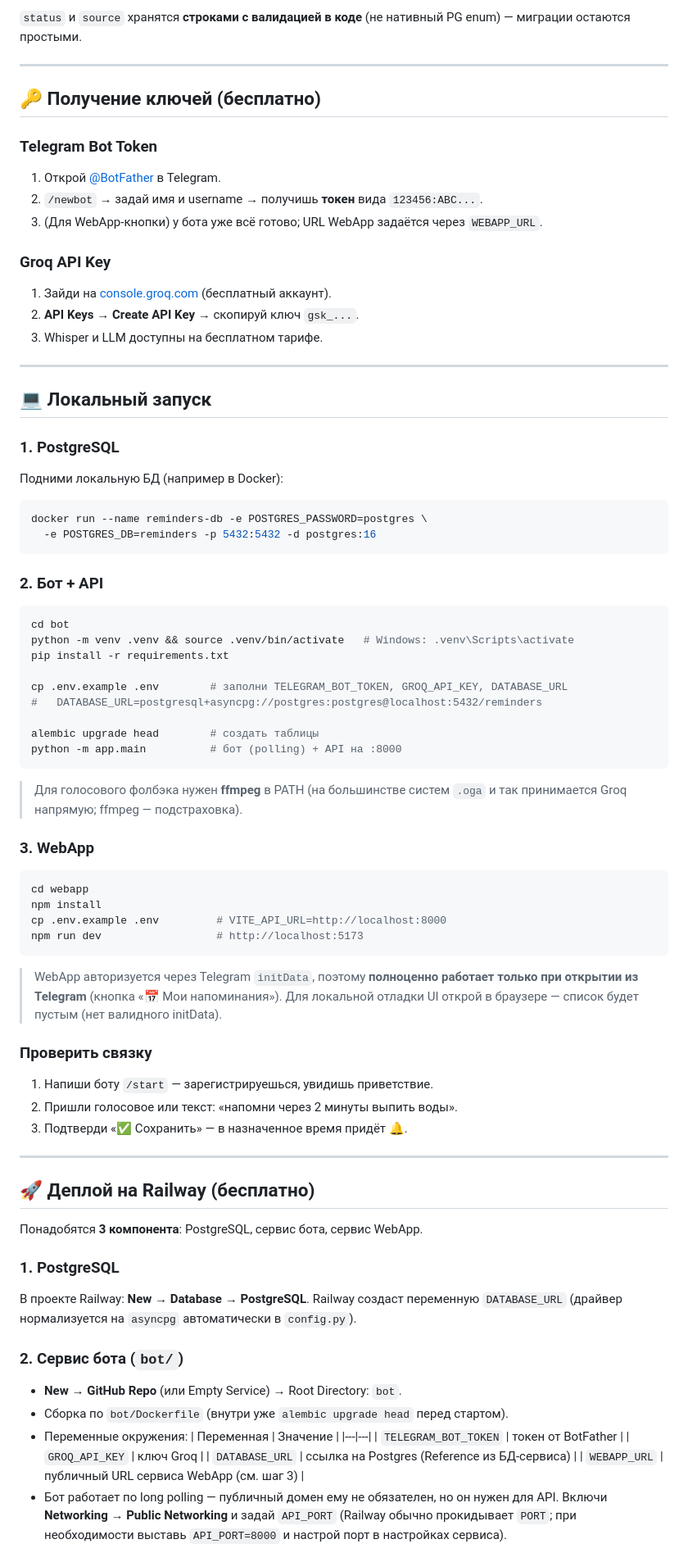
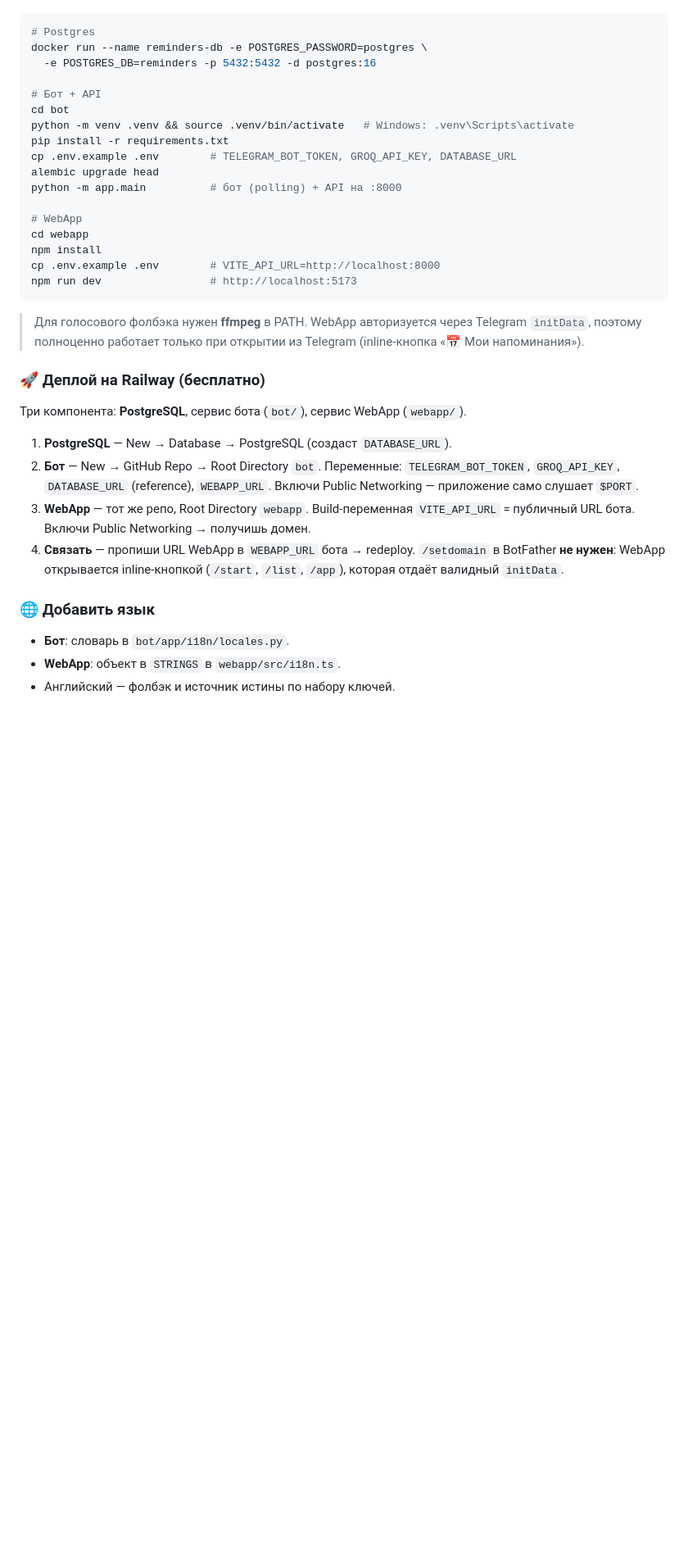
Before and after one commit to linaaadd/reminder-bot, a Markdown page: README.md, the part around one of its changes. Shown at 82% size. Drawn GitHub-style; folded sections open; blank space fills up the shorter version.

````diff
--- a/README.md
+++ b/README.md
@@ -117,85 +304,43 @@ webapp/                  # React + Vite + TypeScript
 
-`status` и `source` хранятся **строками с валидацией в коде** (не нативный PG
-enum) — миграции остаются простыми.
-
----
-
-## 🔑 Получение ключей (бесплатно)
-
-### Telegram Bot Token
-1. Открой [@BotFather](https://t.me/BotFather) в Telegram.
-2. `/newbot` → задай имя и username → получишь **токен** вида `123456:ABC...`.
-3. (Для WebApp-кнопки) у бота уже всё готово; URL WebApp задаётся через `WEBAPP_URL`.
-
-### Groq API Key
-1. Зайди на [console.groq.com](https://console.groq.com) (бесплатный аккаунт).
-2. **API Keys → Create API Key** → скопируй ключ `gsk_...`.
-3. Whisper и LLM доступны на бесплатном тарифе.
-
----
-
-## 💻 Локальный запуск
-
-### 1. PostgreSQL
-Подними локальную БД (например в Docker):
 ```bash
+# Postgres
 docker run --name reminders-db -e POSTGRES_PASSWORD=postgres \
   -e POSTGRES_DB=reminders -p 5432:5432 -d postgres:16
-```
 
-### 2. Бот + API
-```bash
+# Бот + API
 cd bot
 python -m venv .venv && source .venv/bin/activate   # Windows: .venv\Scripts\activate
 pip install -r requirements.txt
+cp .env.example .env        # TELEGRAM_BOT_TOKEN, GROQ_API_KEY, DATABASE_URL
+alembic upgrade head
+python -m app.main          # бот (polling) + API на :8000
 
-cp .env.example .env        # заполни TELEGRAM_BOT_TOKEN, GROQ_API_KEY, DATABASE_URL
-#   DATABASE_URL=postgresql+asyncpg://postgres:postgres@localhost:5432/reminders
-
-alembic upgrade head        # создать таблицы
-python -m app.main          # бот (polling) + API на :8000
-```
-> Для голосового фолбэка нужен **ffmpeg** в PATH (на большинстве систем `.oga`
-> и так принимается Groq напрямую; ffmpeg — подстраховка).
-
-### 3. WebApp
-```bash
+# WebApp
 cd webapp
 npm install
-cp .env.example .env         # VITE_API_URL=http://localhost:8000
-npm run dev                  # http://localhost:5173
+cp .env.example .env        # VITE_API_URL=http://localhost:8000
+npm run dev                 # http://localhost:5173
 ```
-> WebApp авторизуется через Telegram `initData`, поэтому **полноценно работает
-> только при открытии из Telegram** (кнопка «📅 Мои напоминания»). Для локальной
-> отладки UI открой в браузере — список будет пустым (нет валидного initData).
+> Для голосового фолбэка нужен **ffmpeg** в PATH. WebApp авторизуется через
+> Telegram `initData`, поэтому полноценно работает только при открытии из
+> Telegram (inline-кнопка «📅 Мои напоминания»).
 
-### Проверить связку
-1. Напиши боту `/start` — зарегистрируешься, увидишь приветствие.
-2. Пришли голосовое или текст: «напомни через 2 минуты выпить воды».
-3. Подтверди «✅ Сохранить» — в назначенное время придёт 🔔.
+### 🚀 Деплой на Railway (бесплатно)
 
----
+Три компонента: **PostgreSQL**, сервис бота (`bot/`), сервис WebApp (`webapp/`).
 
-## 🚀 Деплой на Railway (бесплатно)
+1. **PostgreSQL** — New → Database → PostgreSQL (создаст `DATABASE_URL`).
+2. **Бот** — New → GitHub Repo → Root Directory `bot`. Переменные:
+   `TELEGRAM_BOT_TOKEN`, `GROQ_API_KEY`, `DATABASE_URL` (reference),
+   `WEBAPP_URL`. Включи Public Networking — приложение само слушает `$PORT`.
+3. **WebApp** — тот же репо, Root Directory `webapp`. Build-переменная
+   `VITE_API_URL` = публичный URL бота. Включи Public Networking → получишь домен.
+4. **Связать** — пропиши URL WebApp в `WEBAPP_URL` бота → redeploy. `/setdomain`
+   в BotFather **не нужен**: WebApp открывается inline-кнопкой (`/start`, `/list`,
+   `/app`), которая отдаёт валидный `initData`.
 
-Понадобятся **3 компонента**: PostgreSQL, сервис бота, сервис WebApp.
+### 🌐 Добавить язык
+- **Бот**: словарь в `bot/app/i18n/locales.py`.
+- **WebApp**: объект в `STRINGS` в `webapp/src/i18n.ts`.
+- Английский — фолбэк и источник истины по набору ключей.
 
-### 1. PostgreSQL
-В проекте Railway: **New → Database → PostgreSQL**. Railway создаст переменную
-`DATABASE_URL` (драйвер нормализуется на `asyncpg` автоматически в `config.py`).
-
-### 2. Сервис бота (`bot/`)
-- **New → GitHub Repo** (или Empty Service) → Root Directory: `bot`.
-- Сборка по `bot/Dockerfile` (внутри уже `alembic upgrade head` перед стартом).
-- Переменные окружения:
-  | Переменная | Значение |
-  |---|---|
-  | `TELEGRAM_BOT_TOKEN` | токен от BotFather |
-  | `GROQ_API_KEY` | ключ Groq |
-  | `DATABASE_URL` | ссылка на Postgres (Reference из БД-сервиса) |
-  | `WEBAPP_URL` | публичный URL сервиса WebApp (см. шаг 3) |
-- Бот работает по long polling — публичный домен ему не обязателен, но он нужен
-  для API. Включи **Networking → Public Networking** и задай `API_PORT` (Railway
-  обычно прокидывает `PORT`; при необходимости выставь `API_PORT=8000` и
-  настрой порт в настройках сервиса).
-
````
Also changed, not shown: other parts of README.md (+264 -108 lines).
